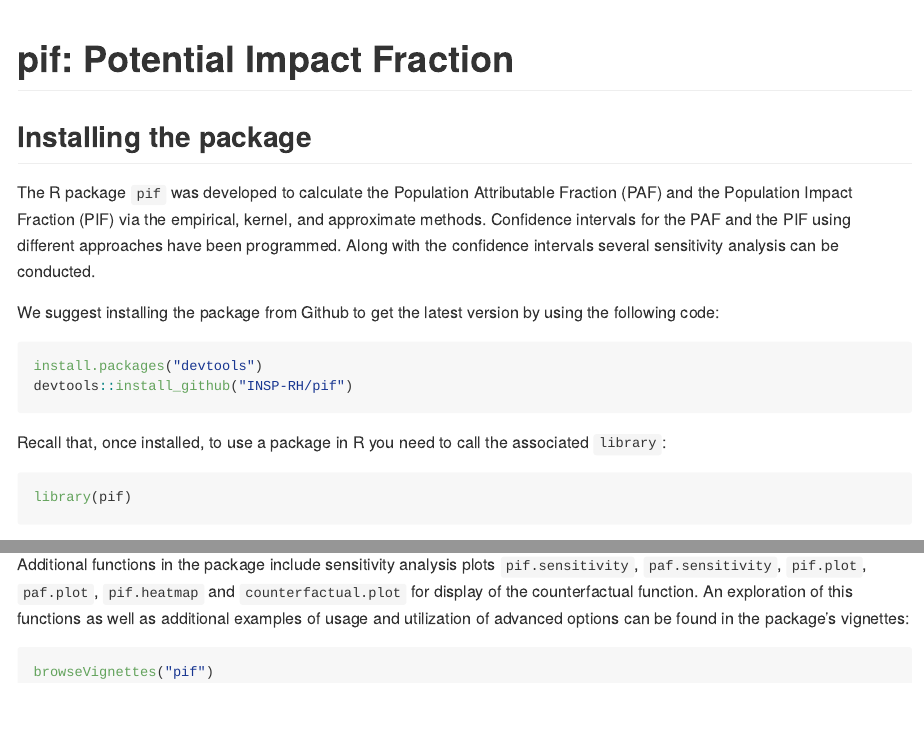
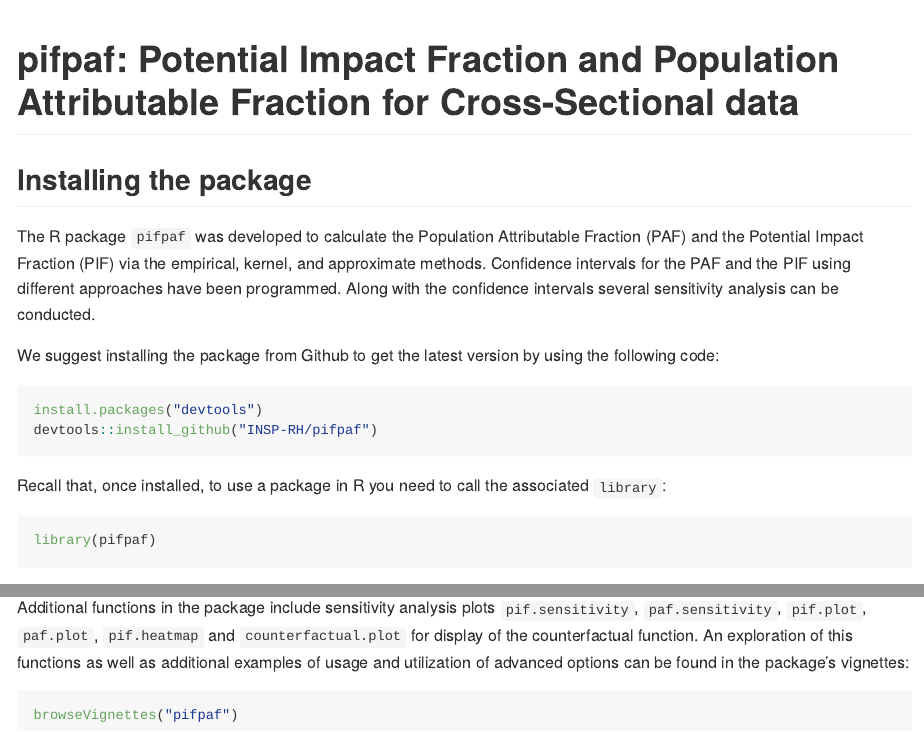
Before and after one commit to INSP-RH/pifpaf, an R Markdown document (README.Rmd): the page in a window 1100 px wide, from its top, and a second part further down, joined at a grey line. Rendered offline with R 4.5, knitr and Pandoc, with nearby package versions; code that draws random numbers runs with fixed seeds of ours; some code elsewhere in the file could not run offline.

Commit message:
Change pif for pifpaf
and population impact fraction for potential impact fraction

````diff
--- a/README.Rmd
+++ b/README.Rmd
@@ -1,23 +1,23 @@
 ---
-title: "pif: **Potential Impact Fraction**"
+title: "pifpaf: **Potential Impact Fraction and Population Attributable Fraction for Cross-Sectional data**"
 output: github_document
 ---
 
 ## Installing the package
 
-The R package ``pif`` was developed to calculate the Population Attributable Fraction (PAF) and the Population Impact Fraction (PIF) via the empirical, kernel, and approximate methods. Confidence intervals for the PAF and the PIF using different approaches have been programmed. Along with the confidence intervals several sensitivity analysis can be conducted.
+The R package ``pifpaf`` was developed to calculate the Population Attributable Fraction (PAF) and the Potential Impact Fraction (PIF) via the empirical, kernel, and approximate methods. Confidence intervals for the PAF and the PIF using different approaches have been programmed. Along with the confidence intervals several sensitivity analysis can be conducted.
 
 We suggest installing the package from Github to get the latest version by using the following code:
 
 ```{r, eval = FALSE}
 install.packages("devtools")
-devtools::install_github("INSP-RH/pif")
+devtools::install_github("INSP-RH/pifpaf")
 ```
 
 Recall that, once installed, to use a package in R you need to call the associated ``library``:
 
 ```{r}
-library(pif)
+library(pifpaf)
 ```
 
 In the following sections we show how the package can be used to estimate both ``paf``and ``pif``
@@ -112,5 +112,5 @@
 Additional functions in the package include sensitivity analysis plots ``pif.sensitivity``, ``paf.sensitivity``, ``pif.plot``, ``paf.plot``, ``pif.heatmap`` and ``counterfactual.plot`` for display of the counterfactual function. An exploration of this functions as well as additional examples of usage and utilization of advanced options can be found in the package's vignettes:
 
 ```{r, eval = FALSE}
-browseVignettes("pif")
+browseVignettes("pifpaf")
 ```
````
